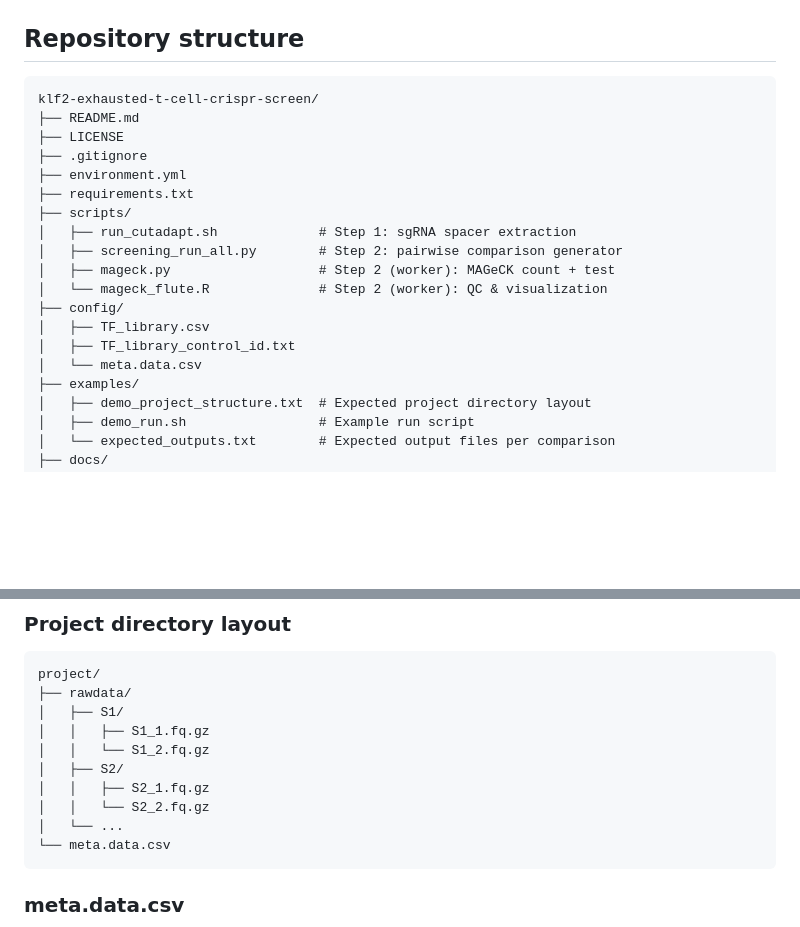
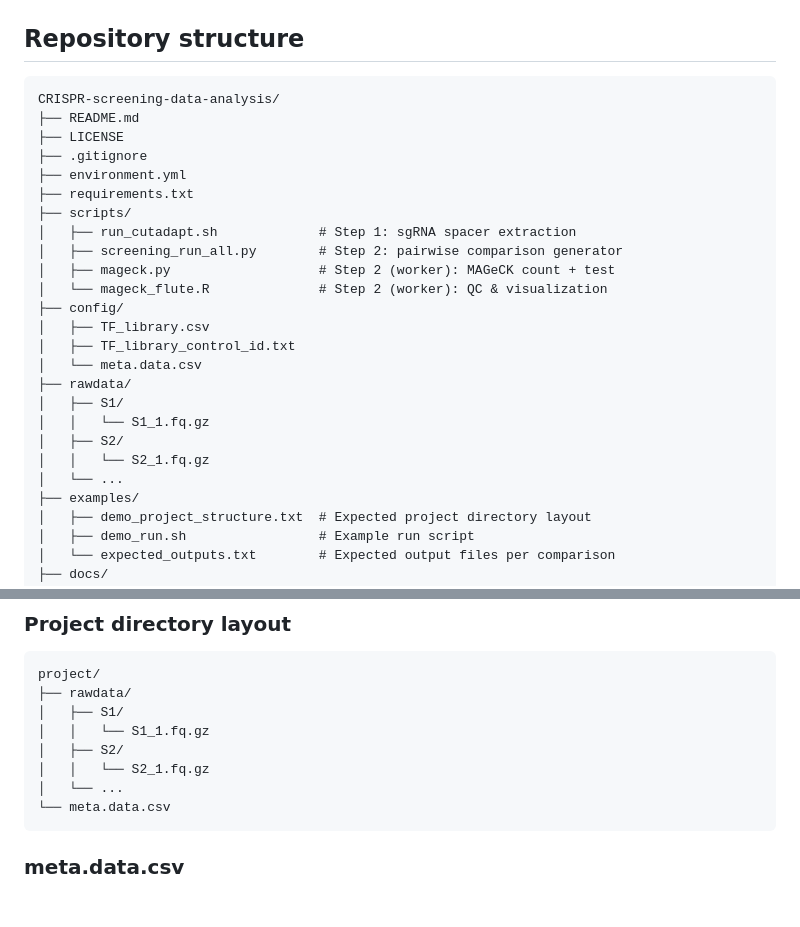
Before and after one commit to li1311139481/CRISPR-screening-data-analysis, a Markdown page: README.md, 2 parts joined by grey strips. Drawn GitHub-style; blank space fills up the shorter version.

Commit message:
Update repository structure: add rawdata/ and fix naming

````diff
--- a/README.md
+++ b/README.md
@@ -87,7 +87,7 @@ Rscript -e 'library(MAGeCKFlute); message("OK")'
 ## Repository structure
 
 ```text
-klf2-exhausted-t-cell-crispr-screen/
+CRISPR-screening-data-analysis/
 ├── README.md
 ├── LICENSE
 ├── .gitignore
@@ -102,6 +102,12 @@ klf2-exhausted-t-cell-crispr-screen/
 │   ├── TF_library.csv
 │   ├── TF_library_control_id.txt
 │   └── meta.data.csv
+├── rawdata/
+│   ├── S1/
+│   │   └── S1_1.fq.gz
+│   ├── S2/
+│   │   └── S2_1.fq.gz
+│   └── ...
 ├── examples/
 │   ├── demo_project_structure.txt  # Expected project directory layout
 │   ├── demo_run.sh                 # Example run script
@@ -153,11 +159,9 @@ klf2-exhausted-t-cell-crispr-screen/
 project/
 ├── rawdata/
 │   ├── S1/
-│   │   ├── S1_1.fq.gz
-│   │   └── S1_2.fq.gz
+│   │   └── S1_1.fq.gz
 │   ├── S2/
-│   │   ├── S2_1.fq.gz
-│   │   └── S2_2.fq.gz
+│   │   └── S2_1.fq.gz
 │   └── ...
 └── meta.data.csv
 ```
````
